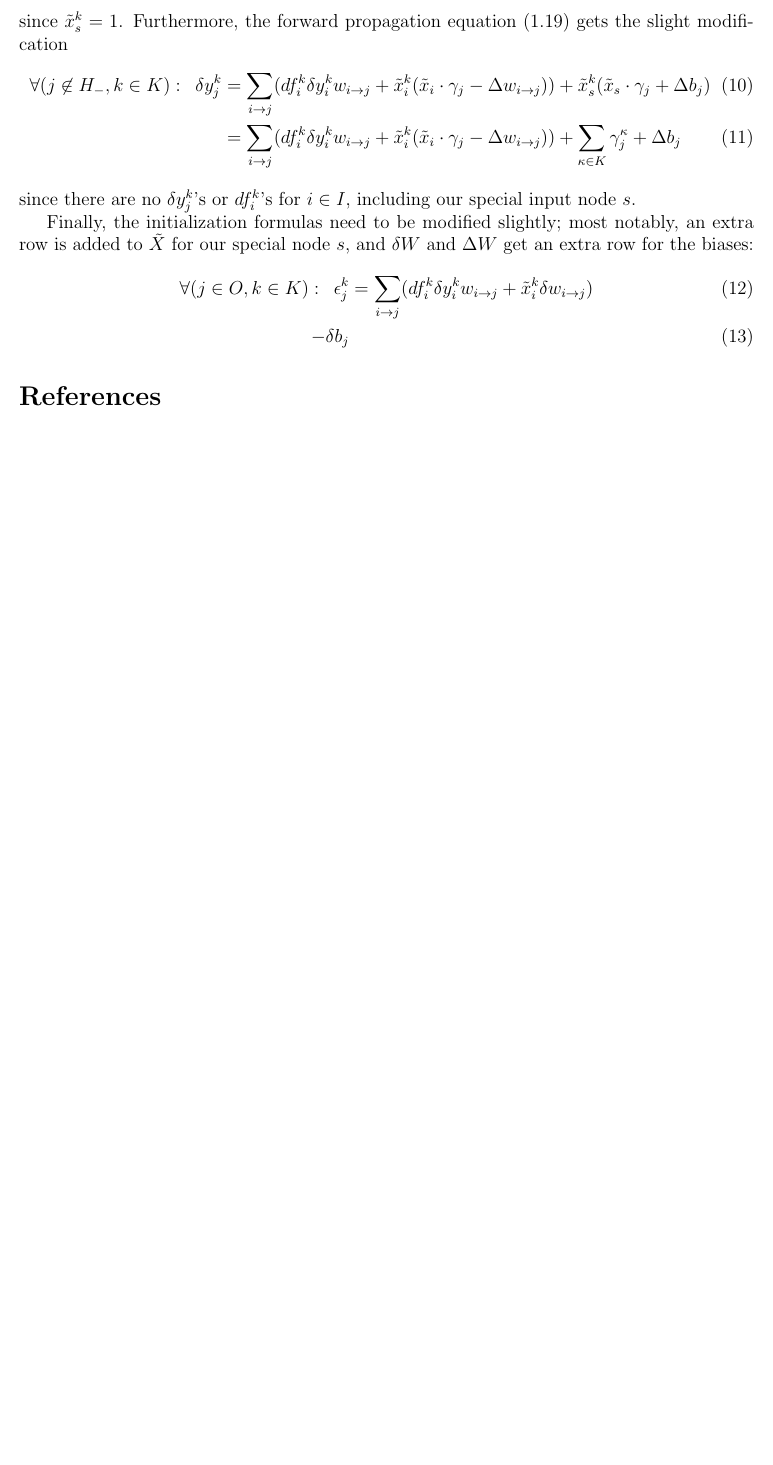
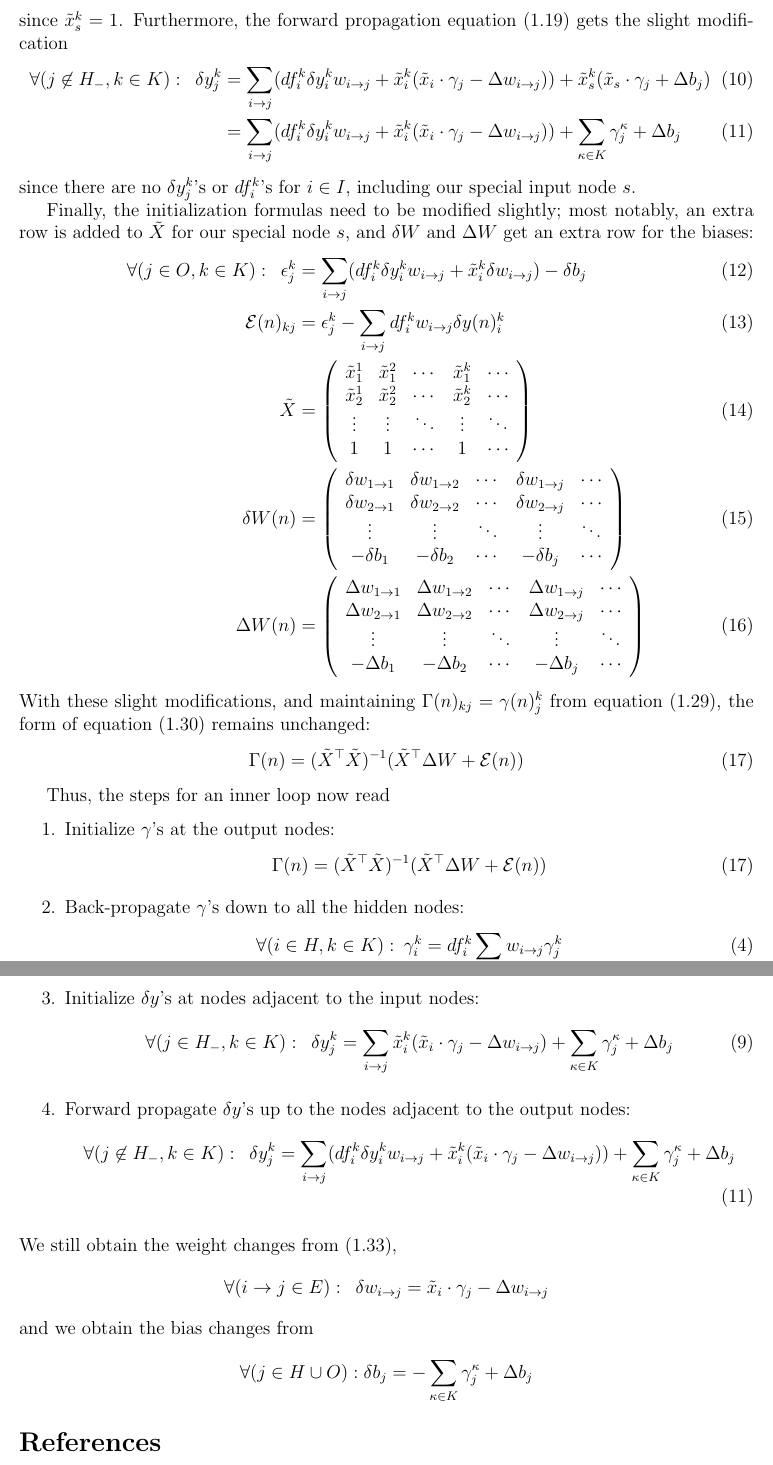
Before and after one commit to jmm699/conservative_learning, a LaTeX document (cl_update_with_bias.tex): part of page 2 of 2 before the commit and two parts of pages 2 and 3 of 3 after it, the two joined at a grey line, cut so that both start at the same text, the shorter picture padded with empty space. Compiled offline with pdfLaTeX.

Commit message:
rough draft of node bias work completed

```diff
--- a/cl_update_with_bias.tex
+++ b/cl_update_with_bias.tex
@@ -120,9 +120,77 @@ most notably, an extra row is added to $\tilde{X}$ for our special node $s$,
 and $\delta W$ and $\Delta W$ get an extra row for the biases:
 \begin{align}
 \forall (j \in O, k \in K): \,\,\, \epsilon_j^k & =
-\sum_{\ij} (df_i^k \delta y_i^k w_{\ij} + \tilde{x}_i^k \delta w_{\ij}) \\
-- \delta b_j
+\sum_{\ij} (df_i^k \delta y_i^k w_{\ij} + \tilde{x}_i^k \delta w_{\ij})
+- \delta b_j \\
+\mathcal{E}(n)_{kj} & = \epsilon_j^k - \sum_{\ij} df_i^k w_{\ij} \delta y(n)_i^k \\
+\tilde{X} & = \left( \begin{array}{ccccc}
+        \tilde{x}_1^1 & \tilde{x}_1^2 & \cdots & \tilde{x}_1^k & \cdots \\
+        \tilde{x}_2^1 & \tilde{x}_2^2 & \cdots & \tilde{x}_2^k & \cdots \\
+        \vdots & \vdots & \ddots & \vdots & \ddots \\
+        1 & 1 & \cdots & 1 & \cdots \\
+        \end{array}
+        \right) \\
+\delta W(n) & = \left( \begin{array}{ccccc}
+        \delta w_{1 \rightarrow 1} & \delta w_{1 \rightarrow 2} & \cdots & \delta w_{1 \rightarrow j} & \cdots \\
+        \delta w_{2 \rightarrow 1} & \delta w_{2 \rightarrow 2} & \cdots & \delta w_{2 \rightarrow j} & \cdots \\
+        \vdots & \vdots & \ddots & \vdots & \ddots \\
+        -\delta b_1 & -\delta b_2 & \cdots & -\delta b_j & \cdots \\
+        \end{array}
+        \right) \\
+\Delta W(n) & = \left( \begin{array}{ccccc}
+        \Delta w_{1 \rightarrow 1} & \Delta w_{1 \rightarrow 2} & \cdots & \Delta w_{1 \rightarrow j} & \cdots \\
+        \Delta w_{2 \rightarrow 1} & \Delta w_{2 \rightarrow 2} & \cdots & \Delta w_{2 \rightarrow j} & \cdots \\
+        \vdots & \vdots & \ddots & \vdots & \ddots \\
+        -\Delta b_1 & -\Delta b_2 & \cdots & -\Delta b_j & \cdots \\
+        \end{array}
+        \right)
 \end{align}
+With these slight modifications, and maintaining $\Gamma(n)_{kj} = \gamma(n)_j^k$ from equation (1.29),
+the form of equation (1.30) remains unchanged:
+\begin{align}
+\Gamma(n) & = (\tilde{X}^\top \tilde{X})^{-1} (\tilde{X}^\top \Delta W + \mathcal{E}(n))
+\end{align}
+
+Thus, the steps for an inner loop now read
+\begin{enumerate}
+\item
+Initialize $\gamma$'s at the output nodes:
+\begin{align}
+\Gamma(n) & = (\tilde{X}^\top \tilde{X})^{-1} (\tilde{X}^\top \Delta W + \mathcal{E}(n)) \tag{17}
+\end{align}
+
+\item
+Back-propagate $\gamma$'s down to all the hidden nodes:
+\begin{align}
+\forall (i \in H, k \in K): & \,\,\, \gamma_i^k = df_i^k \sum_{i \rightarrow j} w_{i \rightarrow j} \gamma_j^k \tag{4}
+\end{align}
+
+\item
+Initialize $\delta y$'s at nodes adjacent to the input nodes:
+\begin{align}
+\forall (j \in H_-, k \in K): \,\,\, \delta y_j^k
+& = \sum_{\ij} \tilde{x}_i^k (\tilde{x}_i \cdot \gamma_j - \Delta w_{\ij})
++ \sum_{\kappa \in K} \gamma_j^\kappa + \Delta b_j \tag{9}
+\end{align}
+
+\item
+Forward propagate $\delta y$'s up to the nodes adjacent to the output nodes:
+\begin{align}
+\forall (j \not\in H_-, k \in K): \,\,\, \delta y_j^k & =
+\sum_{\ij} (df_i^k \delta y_i^k w_{\ij} + \tilde{x}_i^k (\tilde{x}_i \cdot \gamma_j - \Delta w_{\ij}) )
++ \sum_{\kappa \in K} \gamma_j^\kappa + \Delta b_j \tag{11}
+\end{align}
+
+\end{enumerate}
+We still obtain the weight changes from (1.33),
+\begin{align*}
+\forall (\ij \in E): \,\,\, \delta w_{\ij} & = \tilde{x}_i \cdot \gamma_j - \Delta w_{\ij}
+\end{align*}
+and we obtain the bias changes from
+\begin{align*}
+\forall (j \in H \cup O) : \delta b_j & = -\sum_{\kappa \in K} \gamma_j^\kappa + \Delta b_j
+\end{align*}
+
 
 
 
```
Also changed, not shown: cl_update_with_bias.pdf.
